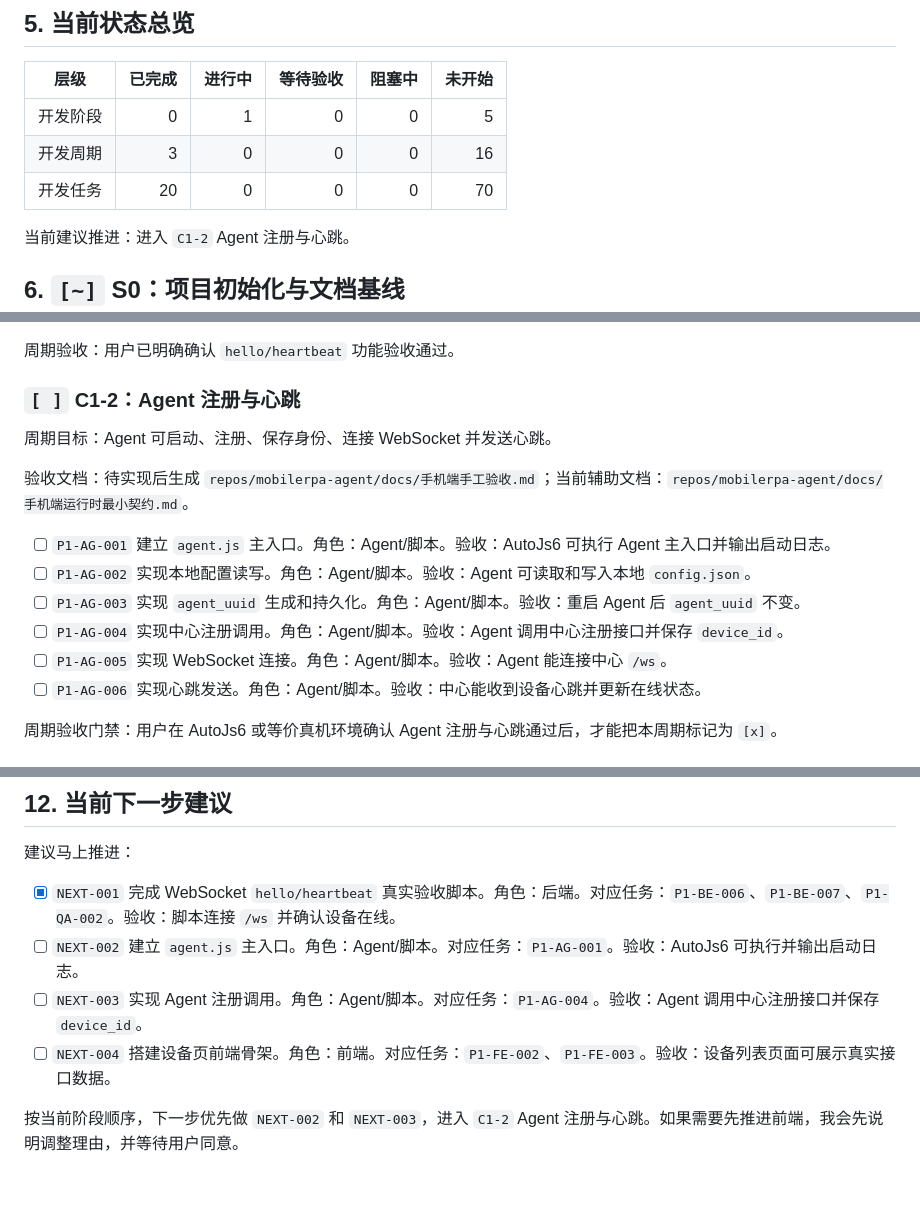
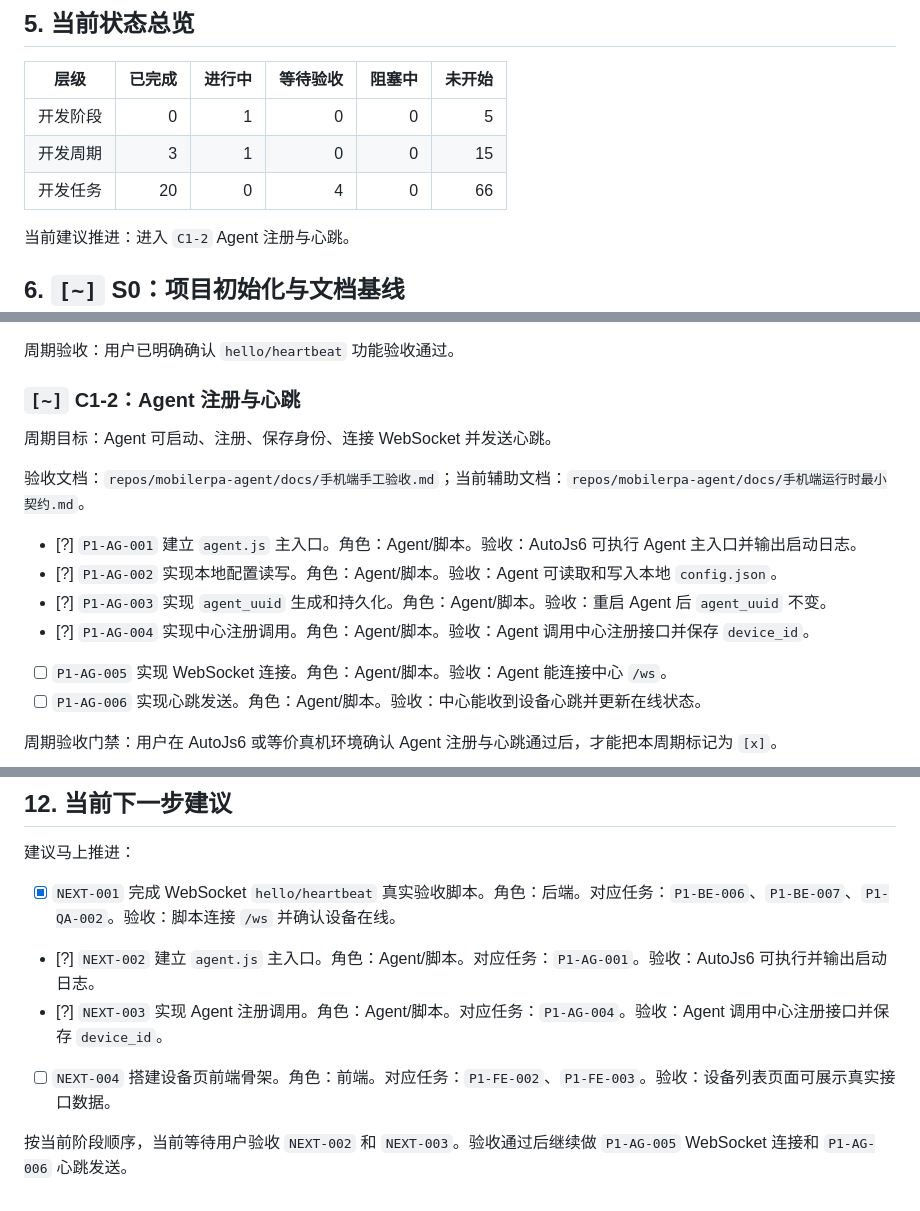
Before and after one commit to zhongweibest/mobilerpa, a Markdown page: docs/项目看板.md, 3 parts joined by grey strips. Rendered like a GitHub page.

Commit message:
chore: mark agent registration ready for acceptance

```diff
--- a/docs/项目看板.md
+++ b/docs/项目看板.md
@@ -53,8 +53,8 @@
 | 层级 | 已完成 | 进行中 | 等待验收 | 阻塞中 | 未开始 |
 |---|---:|---:|---:|---:|---:|
 | 开发阶段 | 0 | 1 | 0 | 0 | 5 |
-| 开发周期 | 3 | 0 | 0 | 0 | 16 |
-| 开发任务 | 20 | 0 | 0 | 0 | 70 |
+| 开发周期 | 3 | 1 | 0 | 0 | 15 |
+| 开发任务 | 20 | 0 | 4 | 0 | 66 |
 
 当前建议推进：进入 `C1-2` Agent 注册与心跳。
 
@@ -113,16 +113,16 @@
 
 周期验收：用户已明确确认 `hello/heartbeat` 功能验收通过。
 
-### `[ ]` C1-2：Agent 注册与心跳
+### `[~]` C1-2：Agent 注册与心跳
 
 周期目标：Agent 可启动、注册、保存身份、连接 WebSocket 并发送心跳。
 
-验收文档：待实现后生成 `repos/mobilerpa-agent/docs/手机端手工验收.md`；当前辅助文档：`repos/mobilerpa-agent/docs/手机端运行时最小契约.md`。
+验收文档：`repos/mobilerpa-agent/docs/手机端手工验收.md`；当前辅助文档：`repos/mobilerpa-agent/docs/手机端运行时最小契约.md`。
 
-- [ ] `P1-AG-001` 建立 `agent.js` 主入口。角色：Agent/脚本。验收：AutoJs6 可执行 Agent 主入口并输出启动日志。
-- [ ] `P1-AG-002` 实现本地配置读写。角色：Agent/脚本。验收：Agent 可读取和写入本地 `config.json`。
-- [ ] `P1-AG-003` 实现 `agent_uuid` 生成和持久化。角色：Agent/脚本。验收：重启 Agent 后 `agent_uuid` 不变。
-- [ ] `P1-AG-004` 实现中心注册调用。角色：Agent/脚本。验收：Agent 调用中心注册接口并保存 `device_id`。
+- [?] `P1-AG-001` 建立 `agent.js` 主入口。角色：Agent/脚本。验收：AutoJs6 可执行 Agent 主入口并输出启动日志。
+- [?] `P1-AG-002` 实现本地配置读写。角色：Agent/脚本。验收：Agent 可读取和写入本地 `config.json`。
+- [?] `P1-AG-003` 实现 `agent_uuid` 生成和持久化。角色：Agent/脚本。验收：重启 Agent 后 `agent_uuid` 不变。
+- [?] `P1-AG-004` 实现中心注册调用。角色：Agent/脚本。验收：Agent 调用中心注册接口并保存 `device_id`。
 - [ ] `P1-AG-005` 实现 WebSocket 连接。角色：Agent/脚本。验收：Agent 能连接中心 `/ws`。
 - [ ] `P1-AG-006` 实现心跳发送。角色：Agent/脚本。验收：中心能收到设备心跳并更新在线状态。
 
@@ -328,8 +328,8 @@
 建议马上推进：
 
 - [x] `NEXT-001` 完成 WebSocket `hello/heartbeat` 真实验收脚本。角色：后端。对应任务：`P1-BE-006`、`P1-BE-007`、`P1-QA-002`。验收：脚本连接 `/ws` 并确认设备在线。
-- [ ] `NEXT-002` 建立 `agent.js` 主入口。角色：Agent/脚本。对应任务：`P1-AG-001`。验收：AutoJs6 可执行并输出启动日志。
-- [ ] `NEXT-003` 实现 Agent 注册调用。角色：Agent/脚本。对应任务：`P1-AG-004`。验收：Agent 调用中心注册接口并保存 `device_id`。
+- [?] `NEXT-002` 建立 `agent.js` 主入口。角色：Agent/脚本。对应任务：`P1-AG-001`。验收：AutoJs6 可执行并输出启动日志。
+- [?] `NEXT-003` 实现 Agent 注册调用。角色：Agent/脚本。对应任务：`P1-AG-004`。验收：Agent 调用中心注册接口并保存 `device_id`。
 - [ ] `NEXT-004` 搭建设备页前端骨架。角色：前端。对应任务：`P1-FE-002`、`P1-FE-003`。验收：设备列表页面可展示真实接口数据。
 
-按当前阶段顺序，下一步优先做 `NEXT-002` 和 `NEXT-003`，进入 `C1-2` Agent 注册与心跳。如果需要先推进前端，我会先说明调整理由，并等待用户同意。
+按当前阶段顺序，当前等待用户验收 `NEXT-002` 和 `NEXT-003`。验收通过后继续做 `P1-AG-005` WebSocket 连接和 `P1-AG-006` 心跳发送。
```
